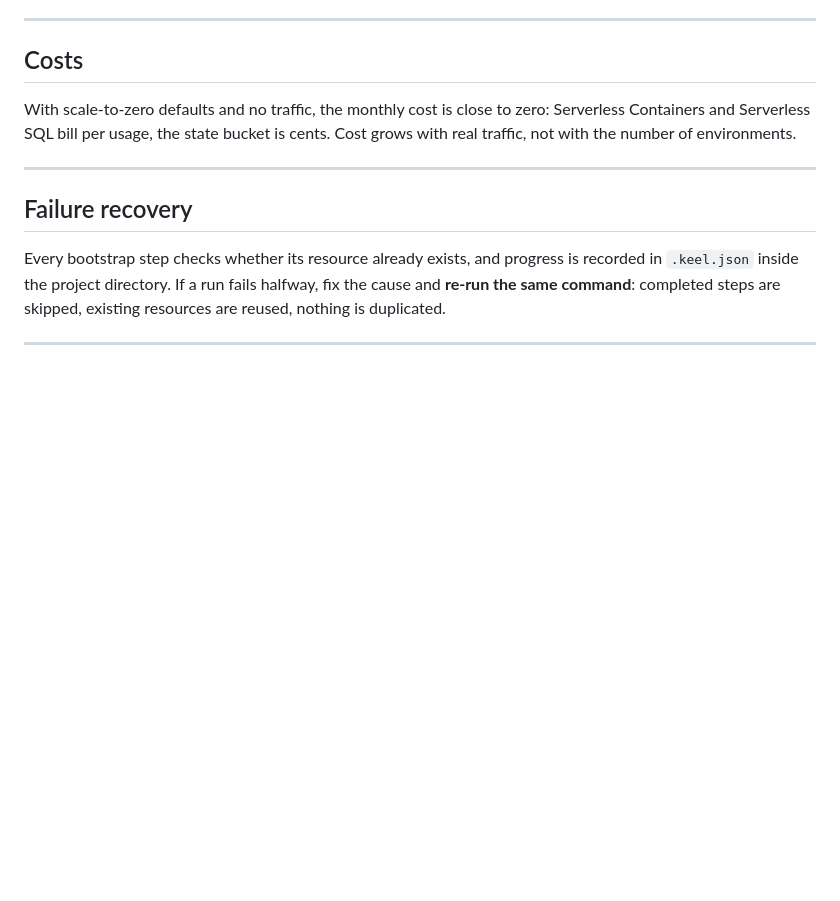
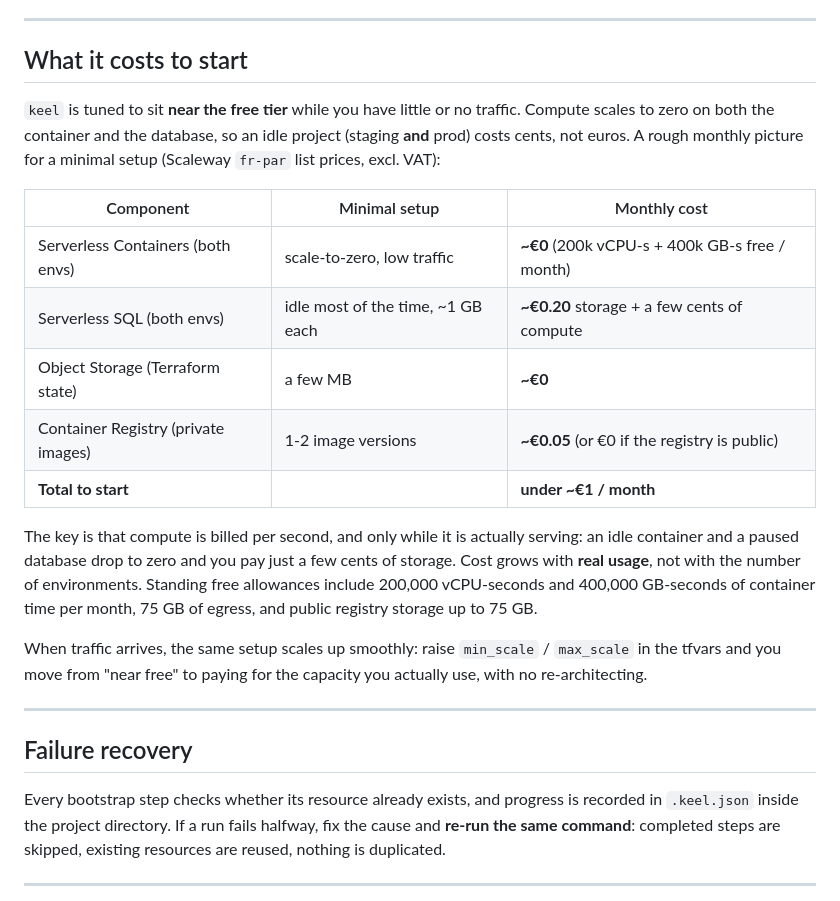
Before and after one commit to Gambi97/keel, a Markdown page: README.md, the part around the change. Drawn GitHub-style; blank space fills up the shorter version.

Commit message:
README: concrete near-free-tier monthly cost breakdown

```diff
--- a/README.md
+++ b/README.md
@@ -300,11 +300,31 @@ files.
 
 ---
 
-## Costs
+## What it costs to start
 
-With scale-to-zero defaults and no traffic, the monthly cost is close to zero:
-Serverless Containers and Serverless SQL bill per usage, the state bucket is
-cents. Cost grows with real traffic, not with the number of environments.
+`keel` is tuned to sit **near the free tier** while you have little or no
+traffic. Compute scales to zero on both the container and the database, so an
+idle project (staging **and** prod) costs cents, not euros. A rough monthly
+picture for a minimal setup (Scaleway `fr-par` list prices, excl. VAT):
+
+| Component | Minimal setup | Monthly cost |
+|---|---|---|
+| Serverless Containers (both envs) | scale-to-zero, low traffic | **~€0** (200k vCPU-s + 400k GB-s free / month) |
+| Serverless SQL (both envs) | idle most of the time, ~1 GB each | **~€0.20** storage + a few cents of compute |
+| Object Storage (Terraform state) | a few MB | **~€0** |
+| Container Registry (private images) | 1-2 image versions | **~€0.05** (or €0 if the registry is public) |
+| **Total to start** | | **under ~€1 / month** |
+
+The key is that compute is billed per second, and only while it is actually
+serving: an idle container and a paused database drop to zero and you pay just
+a few cents of storage. Cost grows with **real usage**, not with the number of
+environments. Standing free allowances include 200,000 vCPU-seconds and
+400,000 GB-seconds of container time per month, 75 GB of egress, and public
+registry storage up to 75 GB.
+
+When traffic arrives, the same setup scales up smoothly: raise `min_scale` /
+`max_scale` in the tfvars and you move from "near free" to paying for the
+capacity you actually use, with no re-architecting.
 
 ---
 
```
